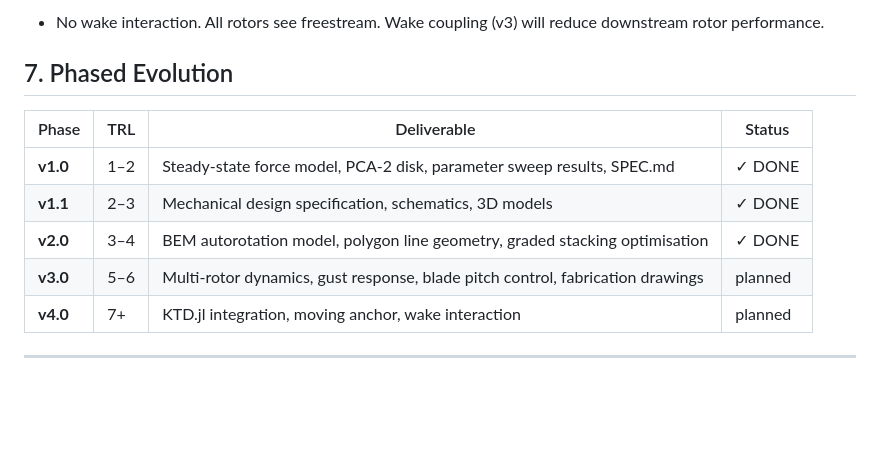
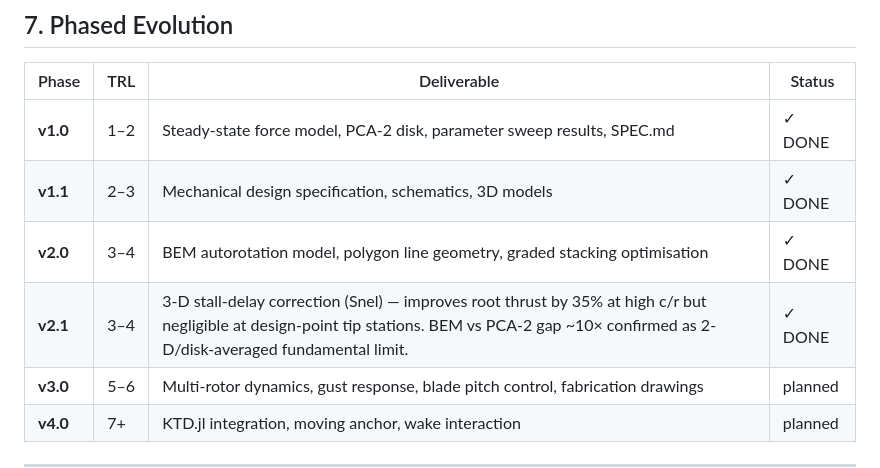
Before and after one commit to rodWindswept/CoaxialAutogyroStacking.jl, a Markdown page: SPEC.md, the part around the change. Drawn GitHub-style; blank space fills up the shorter version.

Commit message:
Phase 10f Task 5: document v2.1 Snel correction in SPEC.md

```diff
--- a/SPEC.md
+++ b/SPEC.md
@@ -465,6 +465,7 @@ is a new result not visible in the v1 PCA-2 sweep.
 | **v1.0** | 1–2 | Steady-state force model, PCA-2 disk, parameter sweep results, SPEC.md | ✓ DONE |
 | **v1.1** | 2–3 | Mechanical design specification, schematics, 3D models | ✓ DONE |
 | **v2.0** | 3–4 | BEM autorotation model, polygon line geometry, graded stacking optimisation | ✓ DONE |
+| **v2.1** | 3–4 | 3-D stall-delay correction (Snel) — improves root thrust by 35% at high c/r but negligible at design-point tip stations. BEM vs PCA-2 gap ~10× confirmed as 2-D/disk-averaged fundamental limit. | ✓ DONE |
 | **v3.0** | 5–6 | Multi-rotor dynamics, gust response, blade pitch control, fabrication drawings | planned |
 | **v4.0** | 7+ | KTD.jl integration, moving anchor, wake interaction | planned |
 
```
